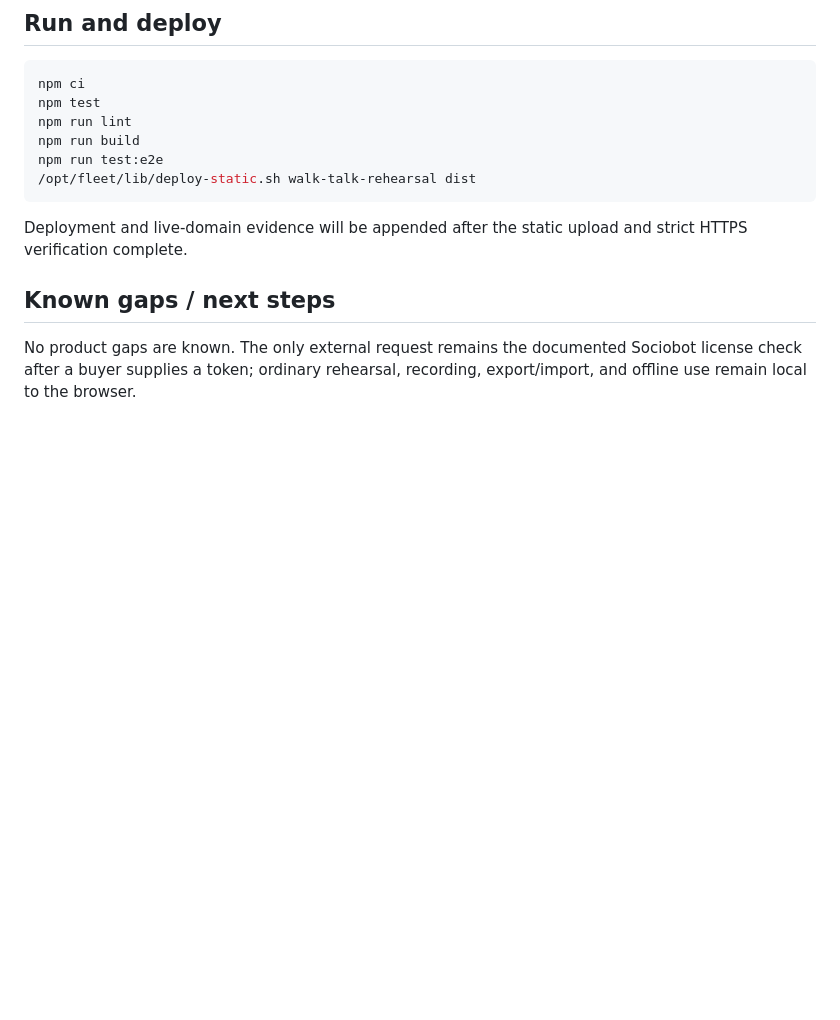
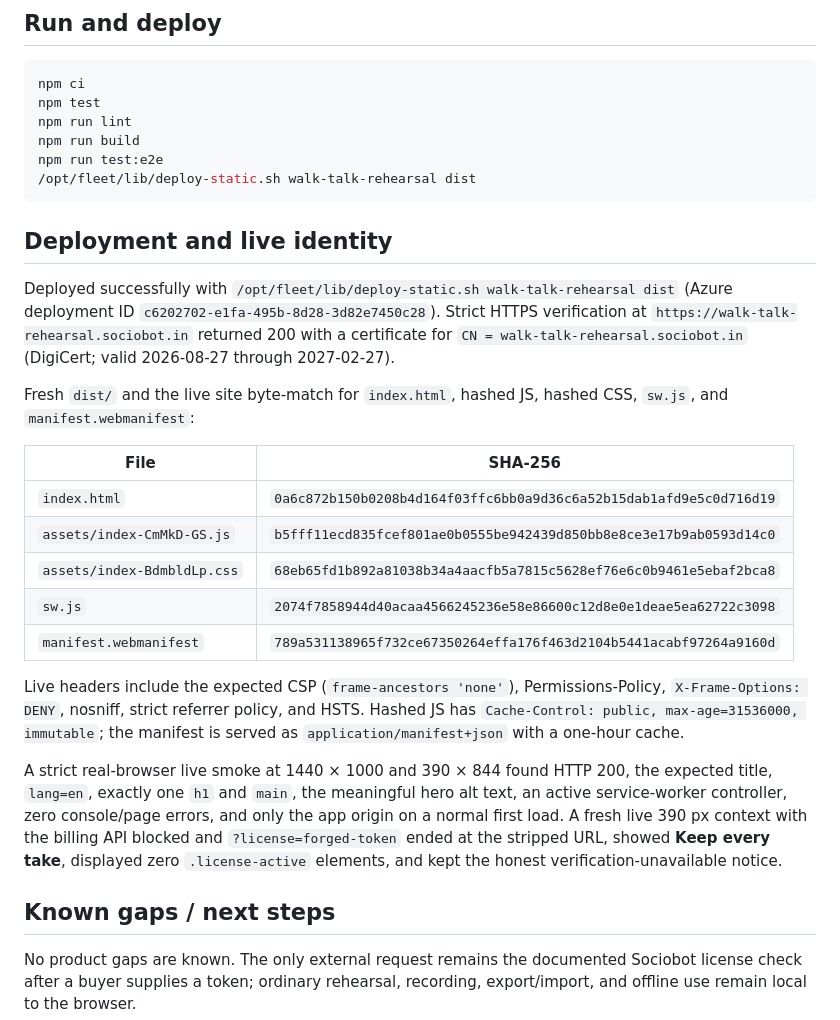
Before and after one commit to B-Divyesh/sf-walk-talk-rehearsal, a Markdown page: .factory/handoff.md, the part around the change. Drawn GitHub-style; blank space fills up the shorter version.

Commit message:
docs: record repair deployment evidence

````diff
--- a/.factory/handoff.md
+++ b/.factory/handoff.md
@@ -66,8 +66,38 @@ npm run test:e2e
 /opt/fleet/lib/deploy-static.sh walk-talk-rehearsal dist
 ```
 
-Deployment and live-domain evidence will be appended after the static upload
-and strict HTTPS verification complete.
+## Deployment and live identity
+
+Deployed successfully with `/opt/fleet/lib/deploy-static.sh
+walk-talk-rehearsal dist` (Azure deployment ID
+`c6202702-e1fa-495b-8d28-3d82e7450c28`). Strict HTTPS verification at
+`https://walk-talk-rehearsal.sociobot.in` returned 200 with a certificate for
+`CN = walk-talk-rehearsal.sociobot.in` (DigiCert; valid 2026-08-27 through
+2027-02-27).
+
+Fresh `dist/` and the live site byte-match for `index.html`, hashed JS, hashed
+CSS, `sw.js`, and `manifest.webmanifest`:
+
+| File | SHA-256 |
+| --- | --- |
+| `index.html` | `0a6c872b150b0208b4d164f03ffc6bb0a9d36c6a52b15dab1afd9e5c0d716d19` |
+| `assets/index-CmMkD-GS.js` | `b5fff11ecd835fcef801ae0b0555be942439d850bb8e8ce3e17b9ab0593d14c0` |
+| `assets/index-BdmbldLp.css` | `68eb65fd1b892a81038b34a4aacfb5a7815c5628ef76e6c0b9461e5ebaf2bca8` |
+| `sw.js` | `2074f7858944d40acaa4566245236e58e86600c12d8e0e1deae5ea62722c3098` |
+| `manifest.webmanifest` | `789a531138965f732ce67350264effa176f463d2104b5441acabf97264a9160d` |
+
+Live headers include the expected CSP (`frame-ancestors 'none'`),
+Permissions-Policy, `X-Frame-Options: DENY`, nosniff, strict referrer policy,
+and HSTS. Hashed JS has `Cache-Control: public, max-age=31536000, immutable`;
+the manifest is served as `application/manifest+json` with a one-hour cache.
+
+A strict real-browser live smoke at 1440 × 1000 and 390 × 844 found HTTP 200,
+the expected title, `lang=en`, exactly one `h1` and `main`, the meaningful hero
+alt text, an active service-worker controller, zero console/page errors, and
+only the app origin on a normal first load. A fresh live 390 px context with
+the billing API blocked and `?license=forged-token` ended at the stripped URL,
+showed **Keep every take**, displayed zero `.license-active` elements, and
+kept the honest verification-unavailable notice.
 
 ## Known gaps / next steps
 
````
